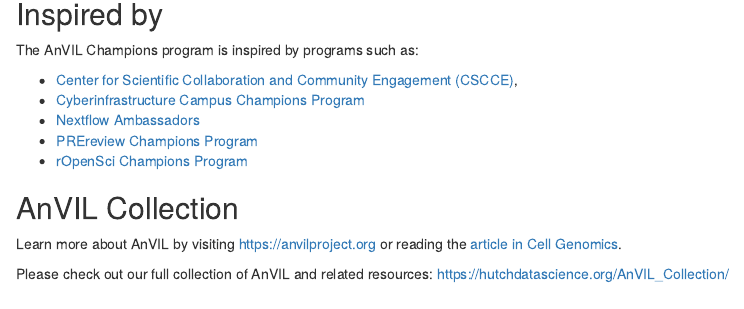
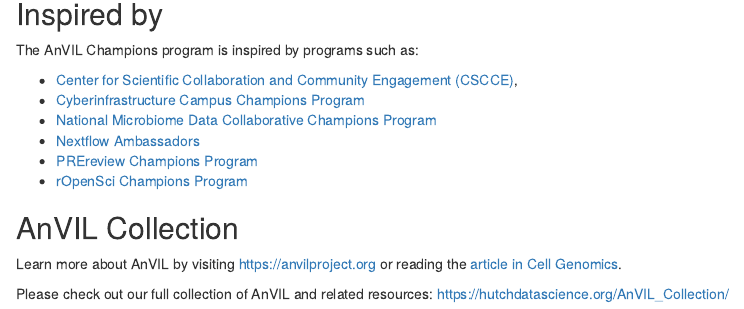
Before and after one commit to jhudsl/AnVIL_Book_Champions, an R Markdown document (index.Rmd): the page in a window 1100 px wide, from 270 px down. Rendered offline with R 4.5, knitr and Pandoc, with nearby package versions; drawn as R Markdown's standard HTML page in place of the format the file asks for; some code elsewhere in the file could not run offline.

Commit message:
add microbiome champions to inspired by

```diff
--- a/index.Rmd
+++ b/index.Rmd
@@ -23,8 +23,9 @@
 
 The AnVIL Champions program is inspired by programs such as:
 
-- [Center for Scientific Collaboration and Community Engagement (CSCCE)](http://cscce.org/resources/community-champions-programs),
+- [Center for Scientific Collaboration and Community Engagement (CSCCE)](https://cscce.org/resources/community-champions-programs),
 - [Cyberinfrastructure Campus Champions Program](https://campuschampions.cyberinfrastructure.org/)
+- [National Microbiome Data Collaborative Champions Program](https://microbiomedata.org/community/championsprogram/)
 - [Nextflow Ambassadors](https://www.nextflow.io/ambassadors.html)
 - [PREreview Champions Program](https://content.prereview.org/announcing-the-prereview-champions-program/)
 - [rOpenSci Champions Program](https://ropensci.org/champions/)
```
